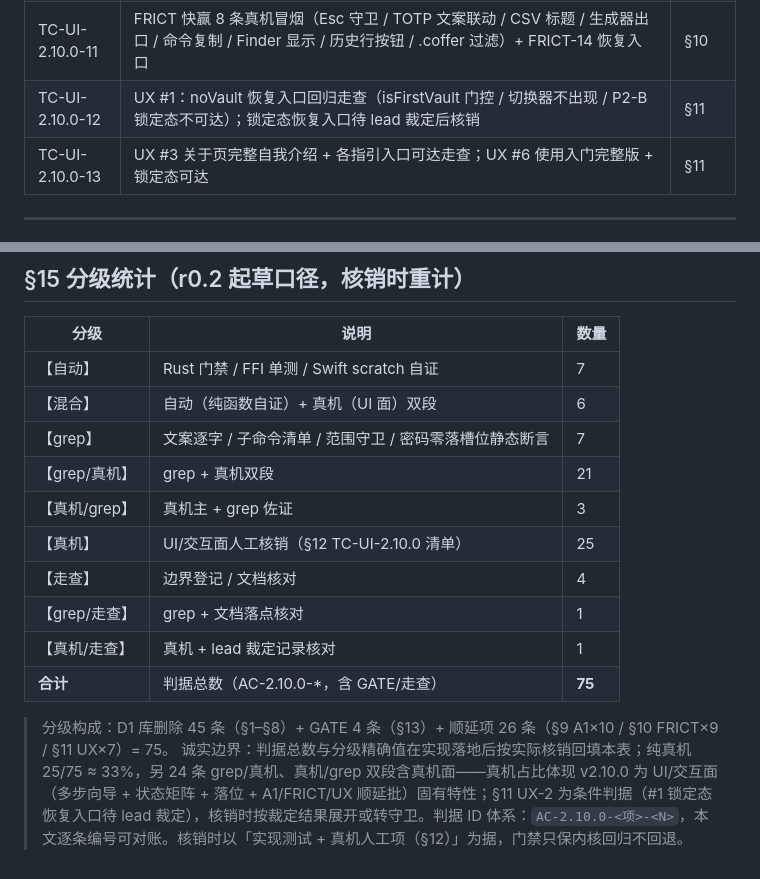
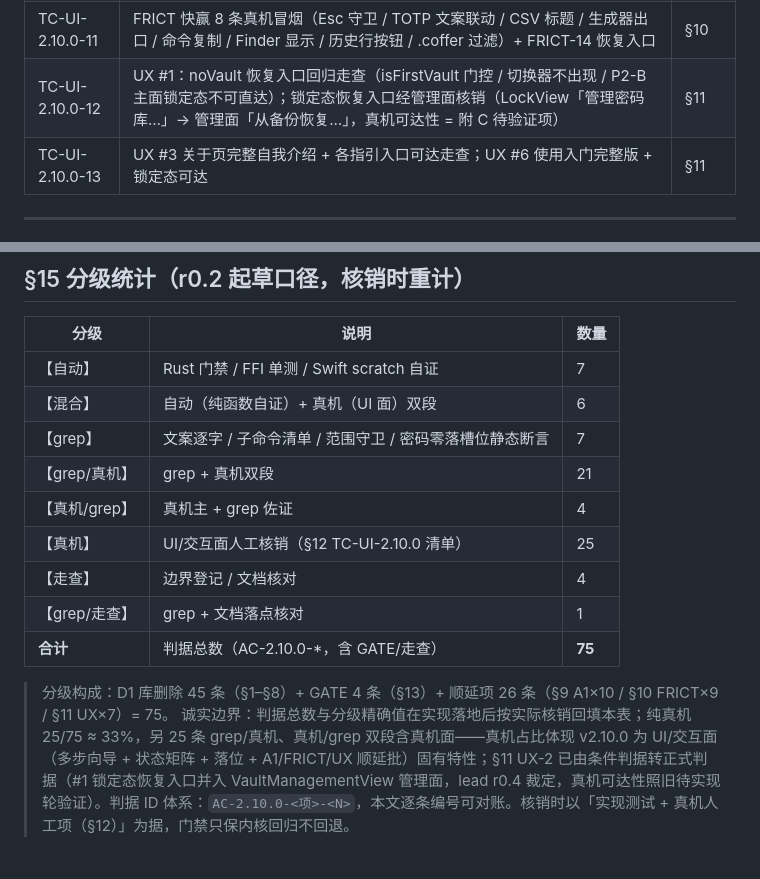
Before and after one commit to cygnusyang/coffer, a Markdown page: docs/04-测试与验收/17-v2.10.0验收判据骨架.md, 2 parts joined by grey strips. Rendered like a GitHub page.

Commit message:
docs(v2.10.0): UX-2 判据行转正式（并入管理面）——§11 行体/分级/§15 注释与 r0.4 修订行对齐

```diff
--- a/docs/04-测试与验收/17-v2.10.0验收判据骨架.md
+++ b/docs/04-测试与验收/17-v2.10.0验收判据骨架.md
@@ -218,7 +218,7 @@
 | TC-UI-2.10.0-9 | A1 主流程：新建库 → 重启/锁定 → 解锁 → 首启向导完整走通，主密码输入次数 = 2；手动旁路与无授权回退形态走查 | §9 |
 | TC-UI-2.10.0-10 | A1 设置窗并发门控：首启向导置位期间 ⌘, / 工具栏「设置」均禁用、设置窗不可开；向导收口后恢复 | §9 |
 | TC-UI-2.10.0-11 | FRICT 快赢 8 条真机冒烟（Esc 守卫 / TOTP 文案联动 / CSV 标题 / 生成器出口 / 命令复制 / Finder 显示 / 历史行按钮 / .coffer 过滤）+ FRICT-14 恢复入口 | §10 |
-| TC-UI-2.10.0-12 | UX #1：noVault 恢复入口回归走查（isFirstVault 门控 / 切换器不出现 / P2-B 锁定态不可达）；锁定态恢复入口待 lead 裁定后核销 | §11 |
+| TC-UI-2.10.0-12 | UX #1：noVault 恢复入口回归走查（isFirstVault 门控 / 切换器不出现 / P2-B 主面锁定态不可直达）；锁定态恢复入口经管理面核销（LockView「管理密码库…」→ 管理面「从备份恢复…」，真机可达性 = 附 C 待验证项） | §11 |
 | TC-UI-2.10.0-13 | UX #3 关于页完整自我介绍 + 各指引入口可达走查；UX #6 使用入门完整版 + 锁定态可达 | §11 |
 
 ---
@@ -251,12 +251,11 @@
 | 【混合】 | 自动（纯函数自证）+ 真机（UI 面）双段 | 6 |
 | 【grep】 | 文案逐字 / 子命令清单 / 范围守卫 / 密码零落槽位静态断言 | 7 |
 | 【grep/真机】 | grep + 真机双段 | 21 |
-| 【真机/grep】 | 真机主 + grep 佐证 | 3 |
+| 【真机/grep】 | 真机主 + grep 佐证 | 4 |
 | 【真机】 | UI/交互面人工核销（§12 TC-UI-2.10.0 清单） | 25 |
 | 【走查】 | 边界登记 / 文档核对 | 4 |
 | 【grep/走查】 | grep + 文档落点核对 | 1 |
-| 【真机/走查】 | 真机 + lead 裁定记录核对 | 1 |
 | **合计** | 判据总数（AC-2.10.0-*，含 GATE/走查） | **75** |
 
 > 分级构成：D1 库删除 45 条（§1–§8）+ GATE 4 条（§13）+ 顺延项 26 条（§9 A1×10 / §10 FRICT×9 / §11 UX×7）= 75。
-> 诚实边界：判据总数与分级精确值在实现落地后按实际核销回填本表；纯真机 25/75 ≈ 33%，另 24 条 grep/真机、真机/grep 双段含真机面——真机占比体现 v2.10.0 为 UI/交互面（多步向导 + 状态矩阵 + 落位 + A1/FRICT/UX 顺延批）固有特性；§11 UX-2 为条件判据（#1 锁定态恢复入口待 lead 裁定），核销时按裁定结果展开或转守卫。判据 ID 体系：`AC-2.10.0-<项>-<N>`，本文逐条编号可对账。核销时以「实现测试 + 真机人工项（§12）」为据，门禁只保内核回归不回退。
+> 诚实边界：判据总数与分级精确值在实现落地后按实际核销回填本表；纯真机 25/75 ≈ 33%，另 25 条 grep/真机、真机/grep 双段含真机面——真机占比体现 v2.10.0 为 UI/交互面（多步向导 + 状态矩阵 + 落位 + A1/FRICT/UX 顺延批）固有特性；§11 UX-2 已由条件判据转正式判据（#1 锁定态恢复入口并入 VaultManagementView 管理面，lead r0.4 裁定，真机可达性照旧待实现轮验证）。判据 ID 体系：`AC-2.10.0-<项>-<N>`，本文逐条编号可对账。核销时以「实现测试 + 真机人工项（§12）」为据，门禁只保内核回归不回退。
```
